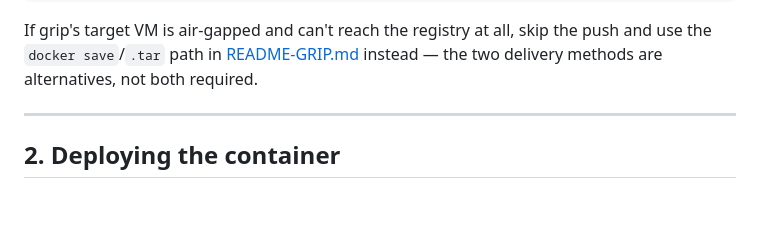
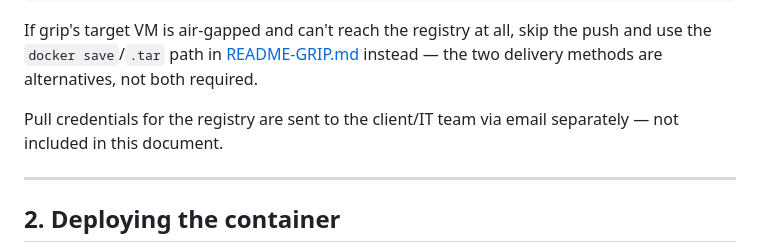
Before and after one commit to carlos-fuensalida/qb-temporary, a Markdown page: howtodeploystaging.md, the part around the change. Drawn GitHub-style; blank space fills up the shorter version.

Commit message:
Note that registry pull credentials are sent via email
Co-Authored-By: Claude Sonnet 5 <noreply@anthropic.com>
Claude-Session: https://claude.ai/code/session_01QmxTcrs2PnNrj29Up6aLJU

```diff
--- a/howtodeploystaging.md
+++ b/howtodeploystaging.md
@@ -32,6 +32,9 @@ If grip's target VM is air-gapped and can't reach the registry at all, skip
 the push and use the `docker save`/`.tar` path in
 [README-GRIP.md](README-GRIP.md#save-to-a-tar) instead — the two delivery
 methods are alternatives, not both required.
+
+Pull credentials for the registry are sent to the client/IT team via email
+separately — not included in this document.
 
 ---
 
```
